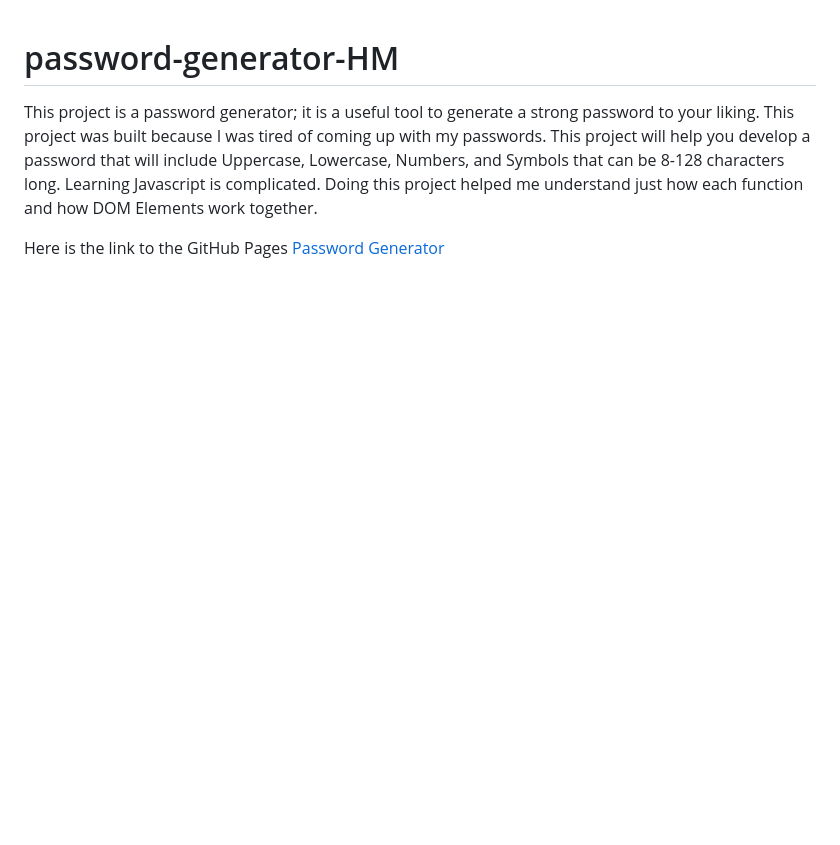
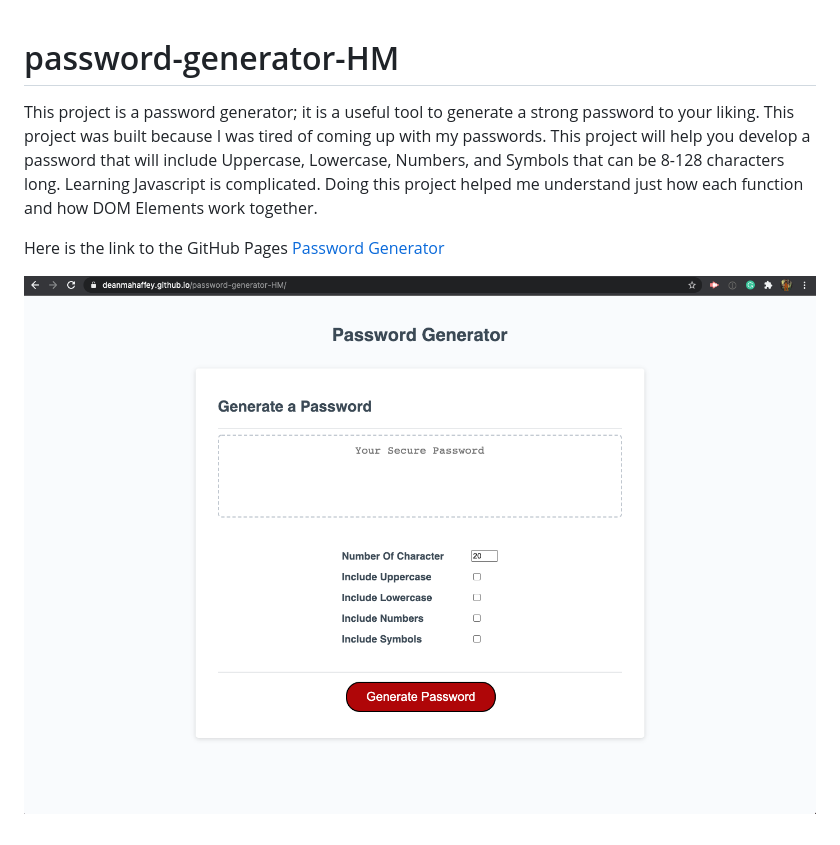
Before and after one commit to DeanMahaffey/password-generator-HM, a Markdown page: README.md, the part around the change. Drawn GitHub-style; pictures changed too: ScreenShot.png (added); blank space fills up the shorter version.

Commit message:
added screenshot to readme file

```diff
--- a/README.md
+++ b/README.md
@@ -4,3 +4,5 @@ This project is a password generator; it is a useful tool to generate a strong p
 
 Here is the link to the GitHub Pages
 [Password Generator](https://deanmahaffey.github.io/password-generator-HM/)
+
+![alt text](ScreenShot.png)
```
